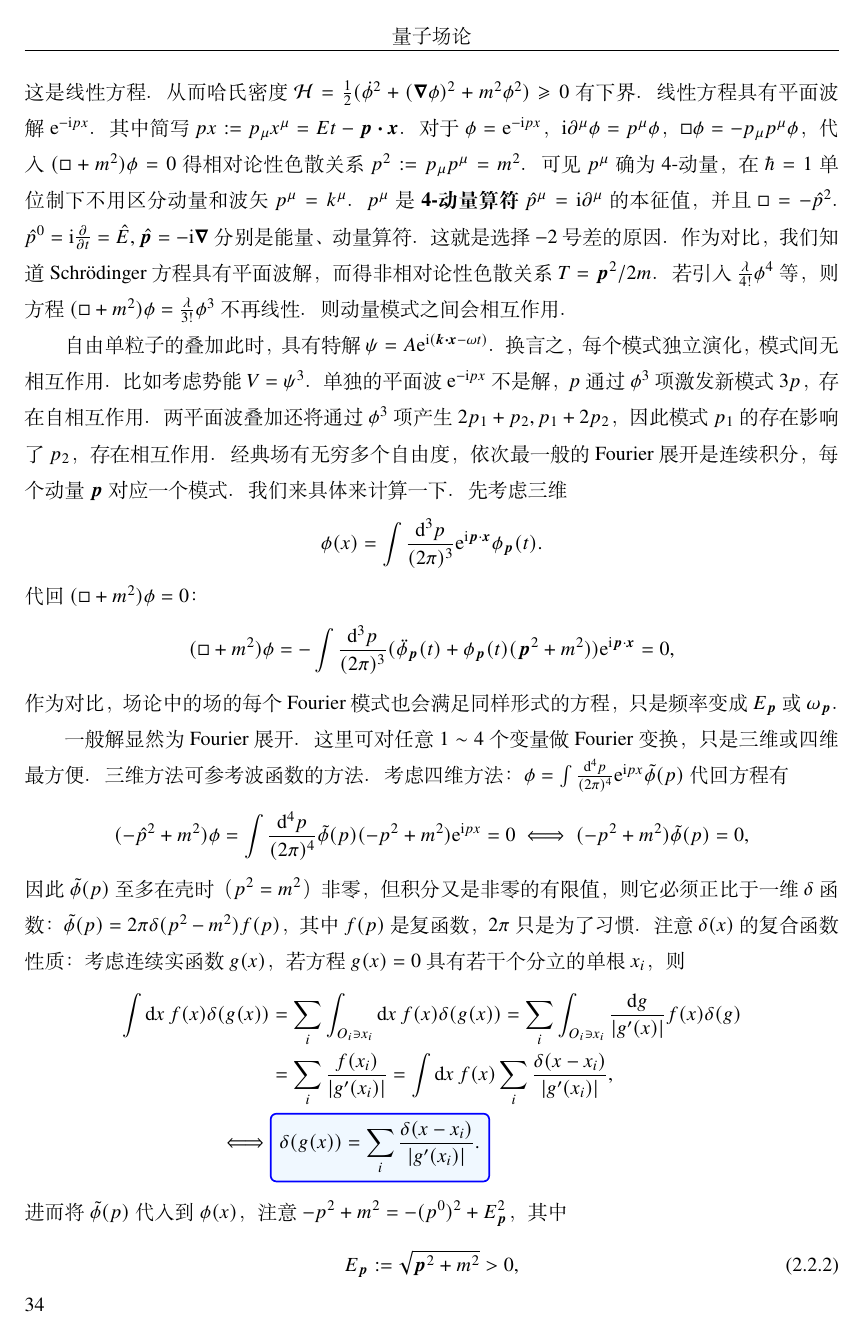
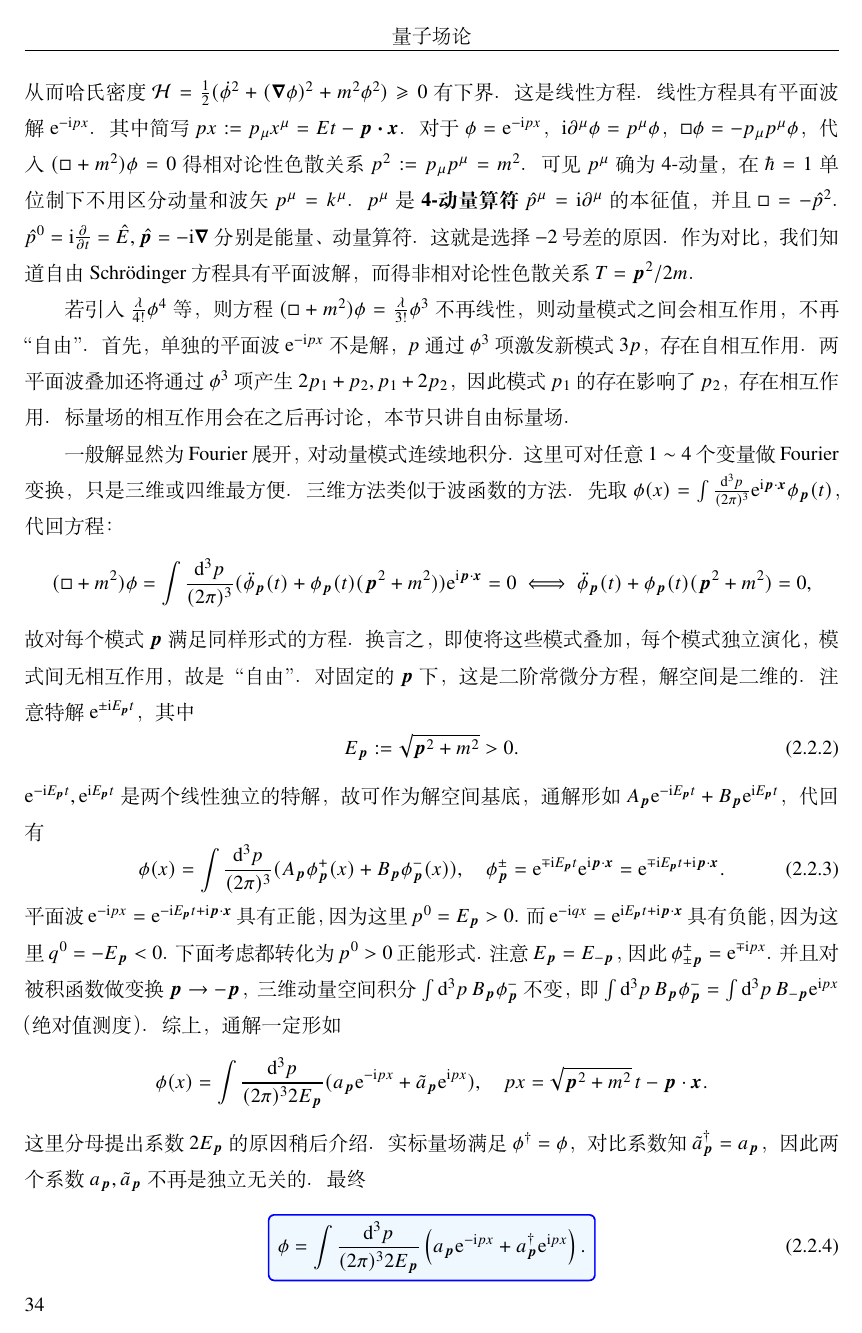
Before and after one commit to xiaxuan1989/QFT, a LaTeX book (main.tex, which reads chpt02.tex): page 37 of 41. Compiled offline with XeLaTeX; a missing font is replaced by an installed copy or a similar font.

Commit message:
标量场平面波展开

```diff
--- a/chpt02.tex
+++ b/chpt02.tex
@@ -299,39 +299,50 @@ $U(\phi)$ 可展为 $\phi$ 的多项式。一次项可通过平移收进新定
 \eq{
     (\square+m^2)\phi=0.
 }
-这是线性方程。
 从而哈氏密度 $\Ham = \frac 12 (\dot\phi^2 + (\grad\phi)^2 + m^2\phi^2) \geqslant 0$ 有下界。
-线性方程具有平面波解 $\e^{-\i px}$。其中简写 $px:=p_\mu x^\mu=Et-\bm p\vdot\bm x$。
+这是线性方程。线性方程具有平面波解 $\e^{-\i px}$。其中简写 $px:=p_\mu x^\mu=Et-\bm p\vdot\bm x$。
 对于 $\phi=\e^{-\i px}$，$\i\p^\mu\phi = p^\mu\phi$，$\square\phi = -p_\mu p^\mu\phi$，代入 $(\square+m^2)\phi=0$ 得相对论性色散关系 $p^2:=p_\mu p^\mu=m^2$。可见 $p^\mu$ 确为 4-动量，在 $\hbar=1$ 单位制下不用区分动量和波矢 $p^\mu=k^\mu$。
 $p^\mu$ 是\textbf{4-动量算符} $\hat p^\mu=\i\p^\mu$ 的本征值，并且
-$\square=-\hat p^2$。$\hat p^0 = \i\pdv{t} = \hat E,\hat{\bm p} = -\i\grad$ 分别是能量、动量算符。这就是选择 $-2$ 号差的原因。作为对比，我们知道 Schr\"odinger 方程具有平面波解，而得非相对论性色散关系 $T=\bm p^2/2m$。若引入 $\frac{\lambda}{4!}\phi^4$ 等，则方程 $(\square+m^2)\phi = \frac{\lambda}{3!}\phi^3$ 不再线性。则动量模式之间会相互作用。
+$\square=-\hat p^2$。$\hat p^0 = \i\pdv{t} = \hat E,\hat{\bm p} = -\i\grad$ 分别是能量、动量算符。这就是选择 $-2$ 号差的原因。作为对比，我们知道自由 Schr\"odinger 方程具有平面波解，而得非相对论性色散关系 $T=\bm p^2/2m$。
 
-自由单粒子的叠加
-此时，具有特解 $\psi=A\e^{\i(\bm k\vdot\bm x - \omega t)}$。
-换言之，每个模式独立演化，模式间无相互作用。
-比如考虑势能 $V=\psi^3$。
-单独的平面波 $\e^{-\i px}$ 不是解，$p$ 通过 $\phi^3$ 项激发新模式 $3p$，存在自相互作用。
+若引入 $\frac{\lambda}{4!}\phi^4$ 等，则方程 $(\square+m^2)\phi = \frac{\lambda}{3!}\phi^3$ 不再线性，则动量模式之间会相互作用，不再“自由”。
+首先，单独的平面波 $\e^{-\i px}$ 不是解，$p$ 通过 $\phi^3$ 项激发新模式 $3p$，存在自相互作用。
 两平面波叠加还将通过 $\phi^3$ 项产生 $2p_1+p_2,p_1+2p_2$，因此模式 $p_1$ 的存在影响了 $p_2$，存在相互作用。
-经典场有无穷多个自由度，依次最一般的 Fourier 展开是连续积分，每个动量 $\bm p$ 对应一个模式。
-我们来具体来计算一下。
-先考虑三维
-\[\phi(x) = \int\frac{\d[3]{p}}{(2\pi)^3}\e^{\i \bm p\cdot\bm x}\phi_{\bm p}(t).\]
-代回 $(\square+m^2)\phi=0$：
-\[(\square+m^2)\phi = -\int\frac{\d[3]{p}}{(2\pi)^3}(\ddot\phi_{\bm p}(t) + \phi_{\bm p}(t) (\bm p^2 + m^2) )\e^{\i\bm p\cdot\bm x} = 0,\]
-作为对比，场论中的场的每个 Fourier 模式也会满足同样形式的方程，只是频率变成 $E_{\bm p}$ 或 $\omega_{\bm p}$。
+标量场的相互作用会在之后再讨论，本节只讲自由标量场。
 
-一般解显然为 Fourier 展开。
+一般解显然为 Fourier 展开，对动量模式连续地积分。
 这里可对任意 $1\sim 4$ 个变量做 Fourier 变换，只是三维或四维最方便。
-三维方法可参考波函数的方法。
-考虑四维方法：$\phi=\int\frac{\d[4]{p}}{(2\pi)^4}\e^{\i px}\tilde\phi(p)$ 代回方程有
-\[(-\hat p^2 + m^2)\phi = \int\frac{\d[4]{p}}{(2\pi)^4}\tilde\phi(p)(-p^2 + m^2)\e^{\i px}=0\iff (-p^2+m^2)\tilde\phi(p)=0,\]
-因此 $\tilde{\phi}(p)$ 至多在壳时（$p^2 = m^2$）非零，但积分又是非零的有限值，则它必须正比于一维 $\delta$ 函数：$\tilde{\phi}(p) = 2\pi \delta(p^2 - m^2) f(p)$，其中 $f(p)$ 是复函数，$2\pi$ 只是为了习惯。
+三维方法类似于波函数的方法。先取 $\phi(x) = \int\frac{\d[3]{p}}{(2\pi)^3}\e^{\i \bm p\cdot\bm x}\phi_{\bm p}(t)$，代回方程：
+\[(\square+m^2)\phi = \int\frac{\d[3]{p}}{(2\pi)^3}(\ddot\phi_{\bm p}(t) + \phi_{\bm p}(t) (\bm p^2 + m^2) )\e^{\i\bm p\cdot\bm x} = 0 \iff \ddot\phi_{\bm p}(t) + \phi_{\bm p}(t) (\bm p^2 + m^2) = 0,\]
+故对每个模式 $\bm p$ 满足同样形式的方程。换言之，即使将这些模式叠加，每个模式独立演化，模式间无相互作用，故是“自由”。
+对固定的 $\bm p$ 下，这是二阶常微分方程，解空间是二维的。注意特解 $\e^{\pm\i E_{\bm p} t}$，其中
+\eq{
+    E_{\bm p}:=\sqrt{\bm p^2+m^2}>0.
+}
+$\e^{-\i E_{\bm p} t},\e^{\i E_{\bm p} t}$ 是两个线性独立的特解，故可作为解空间基底，通解形如 $A_{\bm p} \e^{-\i E_{\bm p} t} + B_{\bm p} \e^{\i E_{\bm p} t}$，代回有
+\eq{
+    \phi(x) = \int\frac{\d[3]{p}}{(2\pi)^3} (A_{\bm p} \phi^+_{\bm p}(x) + B_{\bm p} \phi^-_{\bm p}(x) ),\quad \phi^\pm_{\bm p} = \e^{\mp\i E_{\bm p} t}\e^{\i \bm p\cdot\bm x} = \e^{\mp\i E_{\bm p}t + \i\bm p\cdot\bm x}.
+}
+平面波 $\e^{-\i px}=\e^{-\i E_{\bm p}t + \i\bm p\cdot\bm x}$ 具有正能，因为这里 $p^0=E_{\bm p}>0$。而$\e^{-\i qx}=\e^{\i E_{\bm p}t + \i\bm p\cdot\bm x}$ 具有负能，因为这里 $q^0=-E_{\bm p}<0$。
+下面考虑都转化为 $p^0>0$ 正能形式。
+注意 $E_{\bm p}=E_{-\bm p}$，因此 $\phi^\pm_{\pm\bm p}=\e^{\mp\i px}$。并且对被积函数做变换 $\bm p\to-\bm p$，三维动量空间积分 $\int \d[3]{p} B_{\bm p}\phi^-_{\bm p}$ 不变，即 $\int \d[3]{p} B_{\bm p}\phi^-_{\bm p} = \int \d[3]{p} B_{-\bm p}\e^{\i px}$（绝对值测度）。综上，通解一定形如
+\[
+    \phi(x) = \int\frac{\d[3]{p}}{(2\pi)^32E_{\bm p}} (a_{\bm p} \e^{-\i px} + \tilde a_{\bm p} \e^{\i px} ),\quad px = \sqrt{\bm p^2+m^2}\, t - \bm p\cdot \bm x.
+\]
+这里分母提出系数 $2E_{\bm p}$ 的原因稍后介绍。实标量场满足 $\phi^\dagger=\phi$，对比系数知 $\tilde a^\dagger_{\bm p}=a_{\bm p}$，因此两个系数 $a_{\bm p},\tilde a_{\bm p}$ 不再是独立无关的。最终
+\eq{
+    \tcbhighmath{\phi=\int\frac{\d[3]{p}}{(2\pi)^3 2E_{\bm p}}\left(a_{\bm p}\e^{-\i px}+a^\dagger_{\bm p}\e^{\i px}\right).}
+}
+对比前文谐振子的 Heisenberg 表述可以预料，$a_{\bm{p}}$ 正是湮灭算符，对应于正能解 $\e^{-\i p x}$；$a^\dagger_{\bm{p}}$ 正是产生算符，对应于负能解 $\e^{\i p x}$。
+
+
+之所以取这个形式，是因为积分元 ${\d[3]{p}}/{E_{\bm p}}$ 是 Lorentz 不变的，从而使升降算符是 Lorentz 不变的。下面证明这一点。
 注意 $\delta(x)$ 的复合函数性质：考虑连续实函数 $g(x)$，若方程 $g(x) = 0$ 具有若干个分立的单根 $x_i$，则
 \begin{align*}
     \int\d{x}f(x)\delta(g(x))&=\sum_i\int_{O_i\ni x_i}\d{x}f(x)\delta(g(x))=\sum_i\int_{O_i\ni x_i}\frac{\d{g}}{|g'(x)|}f(x)\delta(g)\\
     &=\sum_i\frac{f(x_i)}{|g'(x_i)|} = \int\d{x} f(x)\sum_i\frac{\delta(x-x_i)}{|g'(x_i)|},\\
     \iff& \tcbhighmath{\delta(g(x))=\sum_i \frac{\delta(x-x_i)}{|g'(x_i)|}.}
 \end{align*}
-进而将 $\tilde\phi(p)$ 代入到 $\phi(x)$，注意 $-p^2+m^2=-(p^0)^2 + E_{\bm p}^2$，其中
+考虑完整的四维动量空间，由于 4-动量是 Lorentz 矢量，变换形如 4-坐标 Lorentz 变换，因此 $\d[4]{p}$ 和 $\d[4]x$ 一样 Lorentz 不变。
+所谓的三维积分，其实就是四维积分在超曲面上的诱导。由前文知动量模式要满足在壳条件 $E_{\bm p}^2=\bm p^2+m^2$，换言之，三维积分在动量空间的超曲面
 \eq{
-    E_{\bm p}:=\sqrt{\bm p^2+m^2}>0,
```
Also changed, not shown: chpt02.tex (31 more changed lines).
